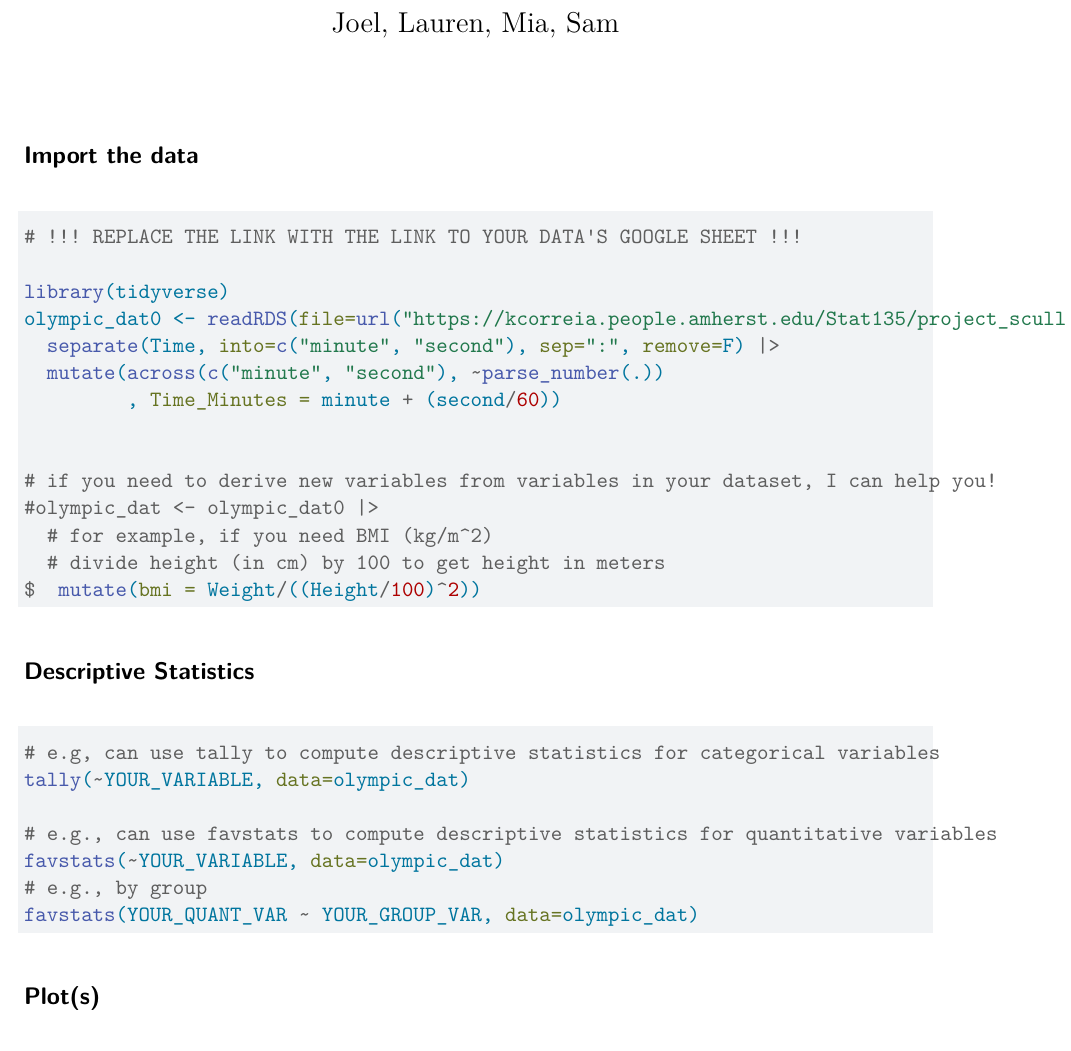
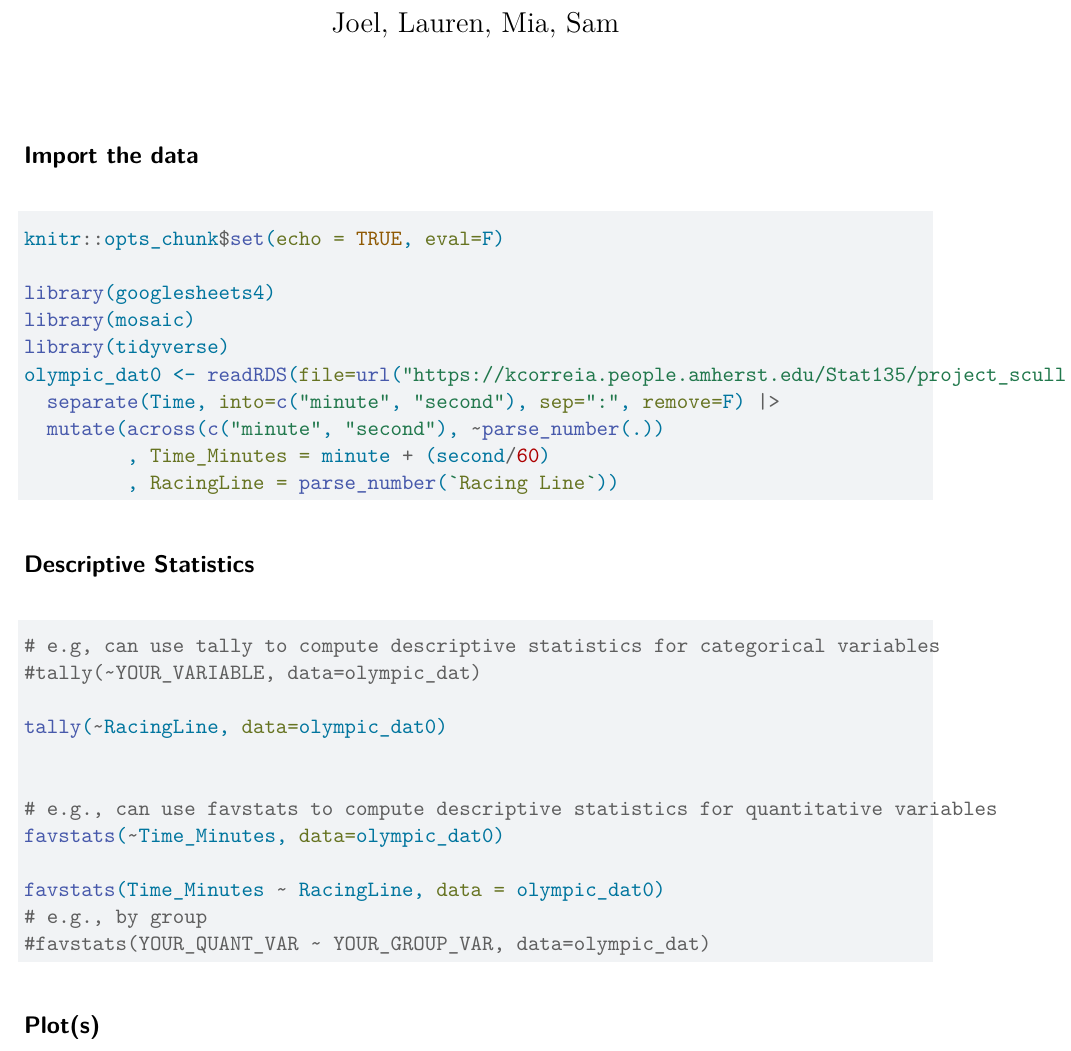
Before and after one commit to Joel-Strand/Stat135-Mini-Project, a Quarto document (DataChallengeTemplate.qmd): part of page 1 of 2, cut so that both start at the same text. Rendered offline with R 4.5, knitr and Pandoc in place of Quarto, then LaTeX, with nearby package versions.

Commit message:
Update DataChallengeTemplate.qmd

````diff
--- a/DataChallengeTemplate.qmd
+++ b/DataChallengeTemplate.qmd
@@ -16,23 +16,19 @@ library(mosaic)
 ```
 
 ## Import the data
-
 ```{r}
 #| label: import-data
-# !!! REPLACE THE LINK WITH THE LINK TO YOUR DATA'S GOOGLE SHEET !!!
+knitr::opts_chunk$set(echo = TRUE, eval=F)
 
+library(googlesheets4)
+library(mosaic)
 library(tidyverse)
 olympic_dat0 <- readRDS(file=url("https://kcorreia.people.amherst.edu/Stat135/project_scull.Rds")) |>
   separate(Time, into=c("minute", "second"), sep=":", remove=F) |>
   mutate(across(c("minute", "second"), ~parse_number(.))
-         , Time_Minutes = minute + (second/60))
+         , Time_Minutes = minute + (second/60)
+         , RacingLine = parse_number(`Racing Line`))
 
-
-# if you need to derive new variables from variables in your dataset, I can help you!
-#olympic_dat <- olympic_dat0 |>
-  # for example, if you need BMI (kg/m^2)
-  # divide height (in cm) by 100 to get height in meters
-$  mutate(bmi = Weight/((Height/100)^2))
 ```
 
 ## Descriptive Statistics
@@ -41,12 +37,17 @@ $  mutate(bmi = Weight/((Height/100)^2))
 #| label: desc-stats
 
 # e.g, can use tally to compute descriptive statistics for categorical variables
-tally(~YOUR_VARIABLE, data=olympic_dat)
+#tally(~YOUR_VARIABLE, data=olympic_dat)
+
+tally(~RacingLine, data=olympic_dat0)
+
 
 # e.g., can use favstats to compute descriptive statistics for quantitative variables
-favstats(~YOUR_VARIABLE, data=olympic_dat)
+favstats(~Time_Minutes, data=olympic_dat0)
+
+favstats(Time_Minutes ~ RacingLine, data = olympic_dat0)
 # e.g., by group
-favstats(YOUR_QUANT_VAR ~ YOUR_GROUP_VAR, data=olympic_dat)
+#favstats(YOUR_QUANT_VAR ~ YOUR_GROUP_VAR, data=olympic_dat)
 ```
 
 ## Plot(s)
````
